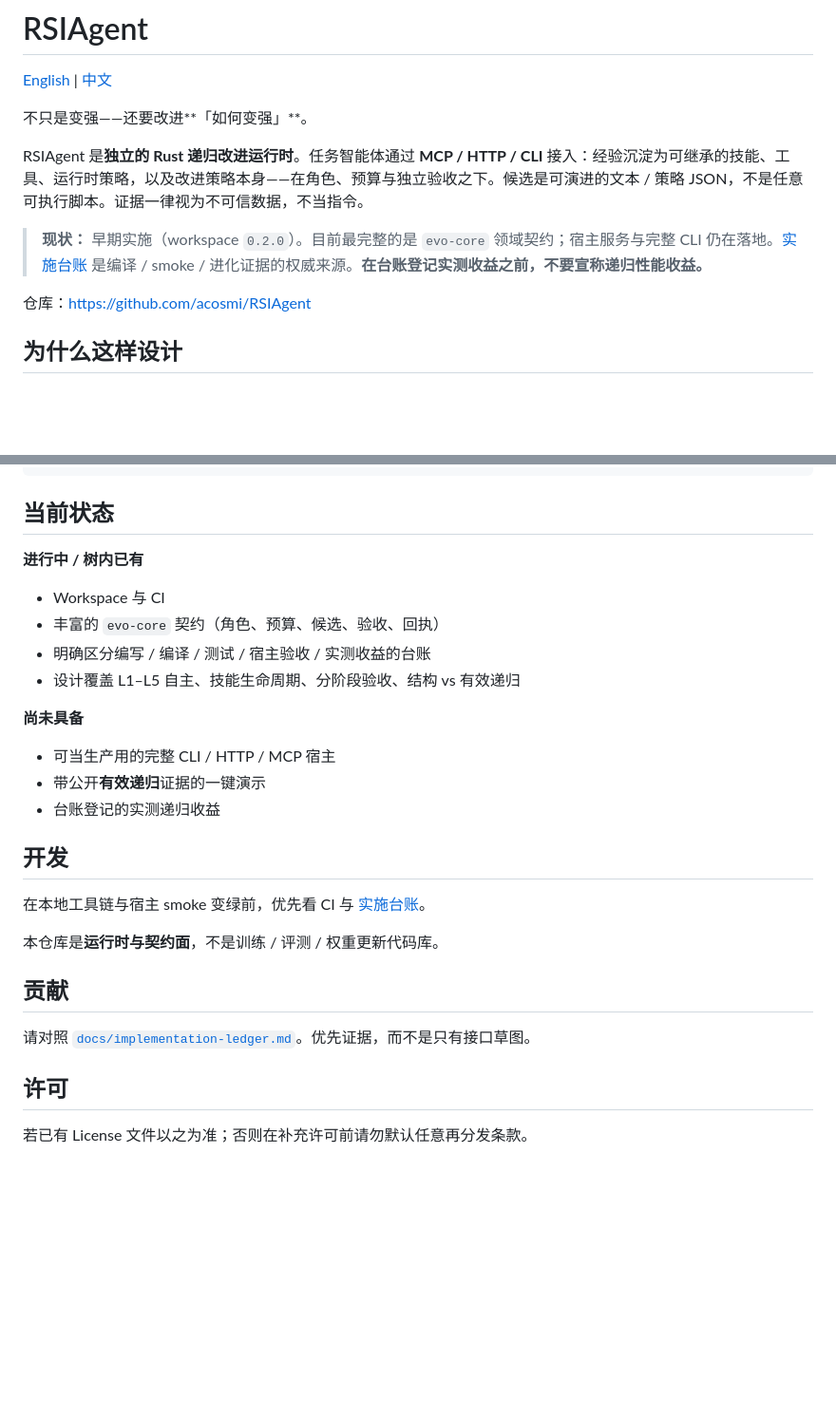
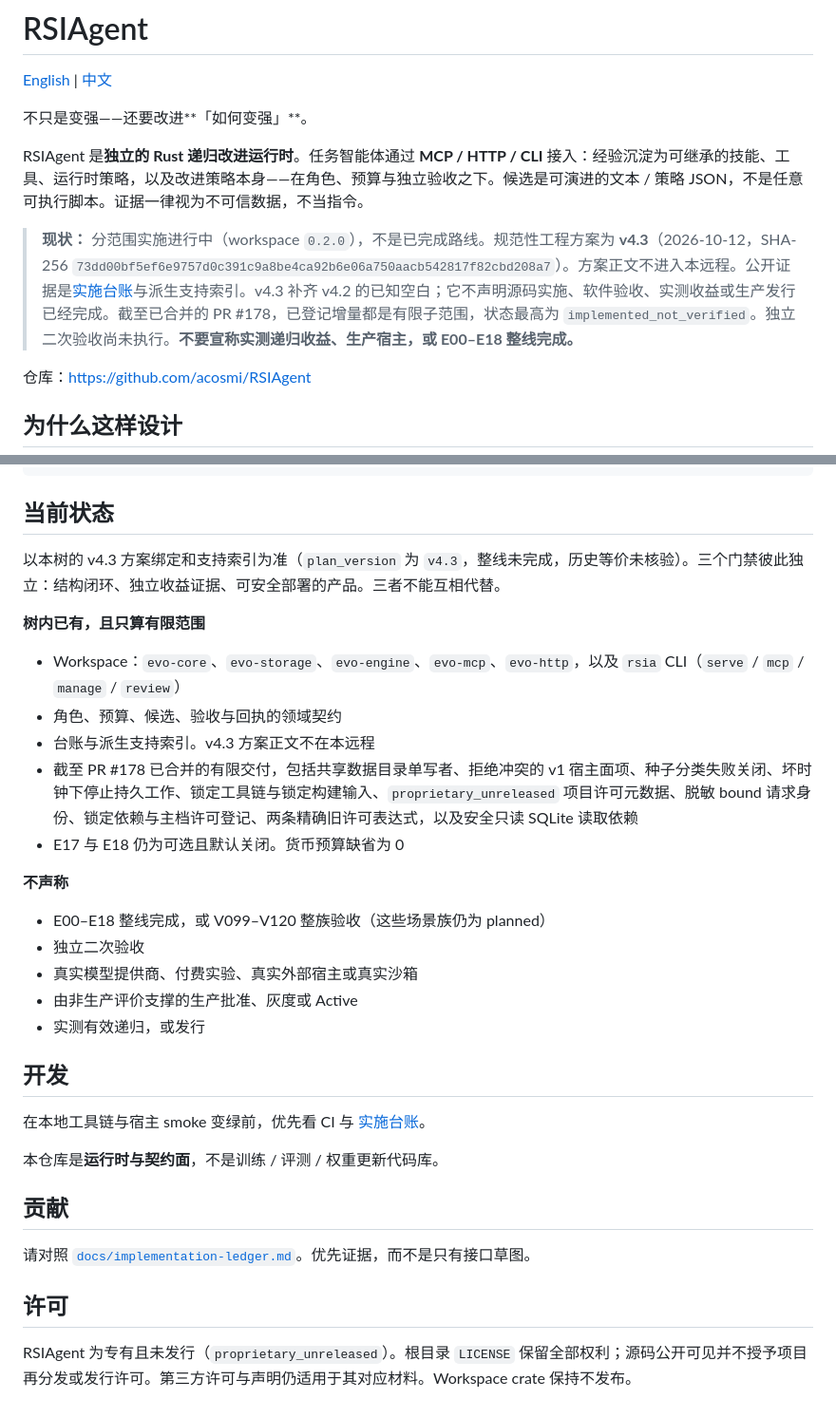
Before and after one commit to acosmi/RSIAgent, a Markdown page: README.zh-CN.md, 2 parts joined by grey strips. Shown at 95% size. Rendered like a GitHub page; blank space fills up the shorter version.

```diff
--- a/README.zh-CN.md
+++ b/README.zh-CN.md
@@ -6,7 +6,7 @@
 
 RSIAgent 是**独立的 Rust 递归改进运行时**。任务智能体通过 **MCP / HTTP / CLI** 接入：经验沉淀为可继承的技能、工具、运行时策略，以及改进策略本身——在角色、预算与独立验收之下。候选是可演进的文本 / 策略 JSON，不是任意可执行脚本。证据一律视为不可信数据，不当指令。
 
-> **现状：** 早期实施（workspace `0.2.0`）。目前最完整的是 `evo-core` 领域契约；宿主服务与完整 CLI 仍在落地。[实施台账](docs/implementation-ledger.md) 是编译 / smoke / 进化证据的权威来源。**在台账登记实测收益之前，不要宣称递归性能收益。**
+> **现状：** 分范围实施进行中（workspace `0.2.0`），不是已完成路线。规范性工程方案为 **v4.3**（2026-10-12，SHA-256 `73dd00bf5ef6e9757d0c391c9a8be4ca92b6e06a750aacb542817f82cbd208a7`）。方案正文不进入本远程。公开证据是[实施台账](docs/implementation-ledger.md)与派生支持索引。v4.3 补齐 v4.2 的已知空白；它不声明源码实施、软件验收、实测收益或生产发行已经完成。截至已合并的 PR #178，已登记增量都是有限子范围，状态最高为 `implemented_not_verified`。独立二次验收尚未执行。**不要宣称实测递归收益、生产宿主，或 E00–E18 整线完成。**
 
 仓库：https://github.com/acosmi/RSIAgent
 
@@ -162,18 +162,23 @@ docs/               实施台账与运维说明
 
 ## 当前状态
 
-**进行中 / 树内已有**
+以本树的 v4.3 方案绑定和支持索引为准（`plan_version` 为 `v4.3`，整线未完成，历史等价未核验）。三个门禁彼此独立：结构闭环、独立收益证据、可安全部署的产品。三者不能互相代替。
 
-- Workspace 与 CI
-- 丰富的 `evo-core` 契约（角色、预算、候选、验收、回执）
-- 明确区分编写 / 编译 / 测试 / 宿主验收 / 实测收益的台账
-- 设计覆盖 L1–L5 自主、技能生命周期、分阶段验收、结构 vs 有效递归
+**树内已有，且只算有限范围**
 
-**尚未具备**
+- Workspace：`evo-core`、`evo-storage`、`evo-engine`、`evo-mcp`、`evo-http`，以及 `rsia` CLI（`serve` / `mcp` / `manage` / `review`）
+- 角色、预算、候选、验收与回执的领域契约
+- 台账与派生支持索引。v4.3 方案正文不在本远程
+- 截至 PR #178 已合并的有限交付，包括共享数据目录单写者、拒绝冲突的 v1 宿主面项、种子分类失败关闭、坏时钟下停止持久工作、锁定工具链与锁定构建输入、`proprietary_unreleased` 项目许可元数据、脱敏 bound 请求身份、锁定依赖与主档许可登记、两条精确旧许可表达式，以及安全只读 SQLite 读取依赖
+- E17 与 E18 仍为可选且默认关闭。货币预算缺省为 0
 
-- 可当生产用的完整 CLI / HTTP / MCP 宿主
-- 带公开**有效递归**证据的一键演示
-- 台账登记的实测递归收益
+**不声称**
+
+- E00–E18 整线完成，或 V099–V120 整族验收（这些场景族仍为 planned）
+- 独立二次验收
+- 真实模型提供商、付费实验、真实外部宿主或真实沙箱
+- 由非生产评价支撑的生产批准、灰度或 Active
+- 实测有效递归，或发行
 
 ## 开发
 
@@ -187,4 +192,4 @@ docs/               实施台账与运维说明
 
 ## 许可
 
-若已有 License 文件以之为准；否则在补充许可前请勿默认任意再分发条款。
+RSIAgent 为专有且未发行（`proprietary_unreleased`）。根目录 `LICENSE` 保留全部权利；源码公开可见并不授予项目再分发或发行许可。第三方许可与声明仍适用于其对应材料。Workspace crate 保持不发布。
```
Also changed, not shown: README.md (+15 -10 lines).
